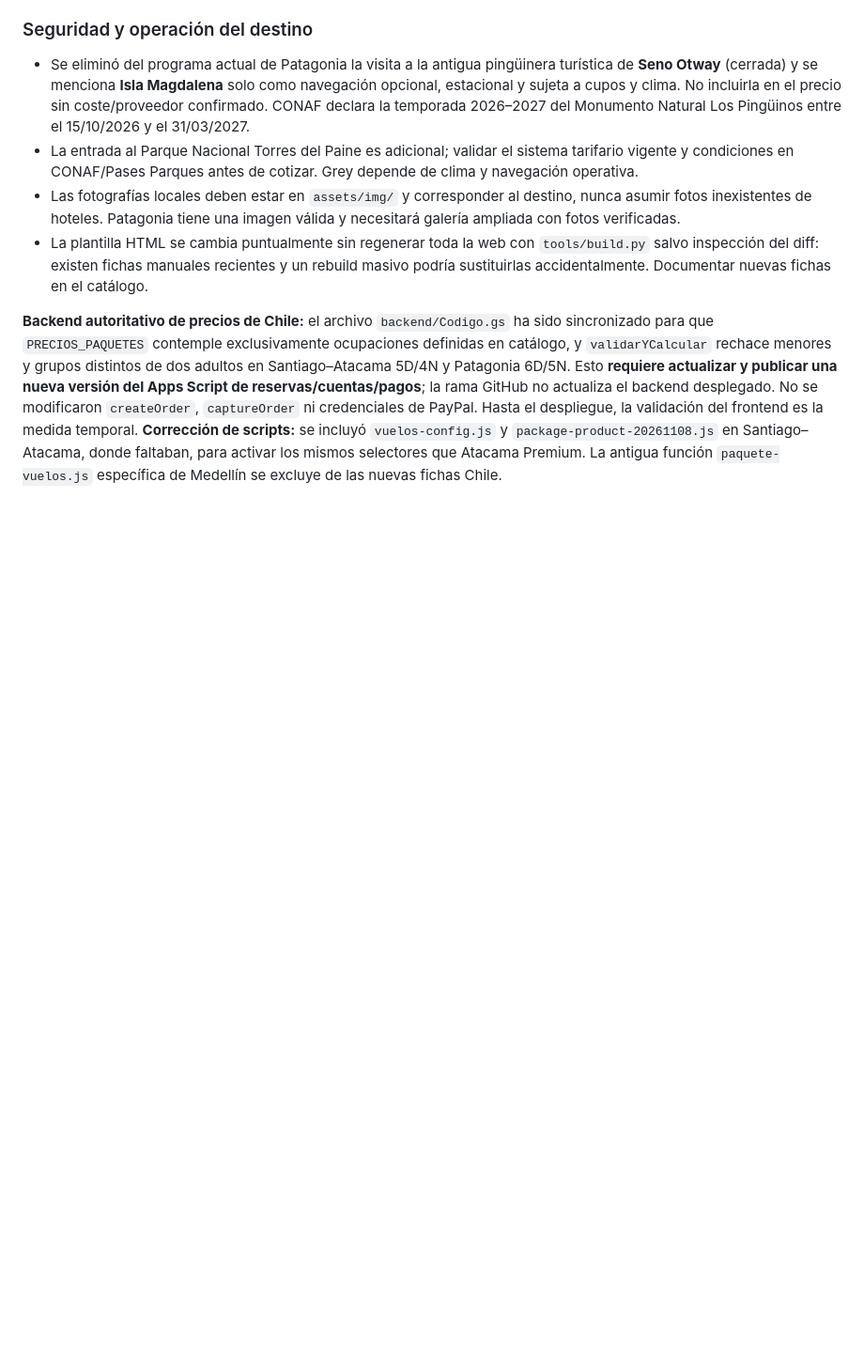
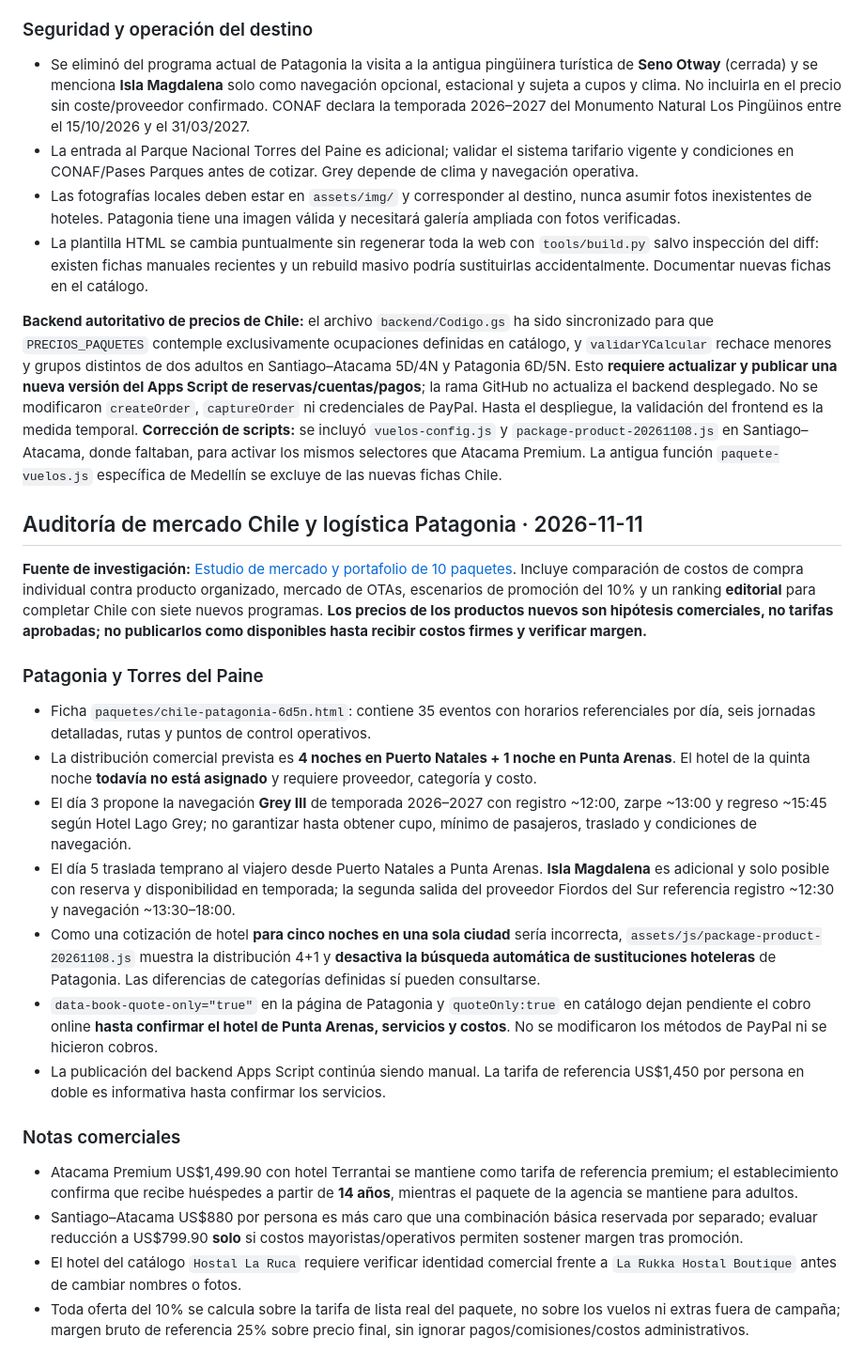
Before and after one commit to jeffersonmgr07/latamexpeditions, a Markdown page: docs/MANUAL_PROYECTO_VIGENTE.md, the part around the change. Shown at 94% size. Drawn GitHub-style; blank space fills up the shorter version.

Commit message:
Incorporar auditoría de precios Chile y operación de Patagonia 4+1

```diff
--- a/docs/MANUAL_PROYECTO_VIGENTE.md
+++ b/docs/MANUAL_PROYECTO_VIGENTE.md
@@ -180,3 +180,25 @@ La ficha compartida suma mediante `assets/js/package-product-20261108.js`:
 
 **Backend autoritativo de precios de Chile:** el archivo `backend/Codigo.gs` ha sido sincronizado para que `PRECIOS_PAQUETES` contemple exclusivamente ocupaciones definidas en catálogo, y `validarYCalcular` rechace menores y grupos distintos de dos adultos en Santiago–Atacama 5D/4N y Patagonia 6D/5N. Esto **requiere actualizar y publicar una nueva versión del Apps Script de reservas/cuentas/pagos**; la rama GitHub no actualiza el backend desplegado. No se modificaron `createOrder`, `captureOrder` ni credenciales de PayPal. Hasta el despliegue, la validación del frontend es la medida temporal.
 **Corrección de scripts:** se incluyó `vuelos-config.js` y `package-product-20261108.js` en Santiago–Atacama, donde faltaban, para activar los mismos selectores que Atacama Premium. La antigua función `paquete-vuelos.js` específica de Medellín se excluye de las nuevas fichas Chile.
+
+
+## Auditoría de mercado Chile y logística Patagonia · 2026-11-11
+
+**Fuente de investigación:** [Estudio de mercado y portafolio de 10 paquetes](ESTUDIO_MERCADO_CHILE_2026-11-11.md). Incluye comparación de costos de compra individual contra producto organizado, mercado de OTAs, escenarios de promoción del 10% y un ranking **editorial** para completar Chile con siete nuevos programas. **Los precios de los productos nuevos son hipótesis comerciales, no tarifas aprobadas; no publicarlos como disponibles hasta recibir costos firmes y verificar margen.**
+
+### Patagonia y Torres del Paine
+
+- Ficha `paquetes/chile-patagonia-6d5n.html`: contiene 35 eventos con horarios referenciales por día, seis jornadas detalladas, rutas y puntos de control operativos.
+- La distribución comercial prevista es **4 noches en Puerto Natales + 1 noche en Punta Arenas**. El hotel de la quinta noche **todavía no está asignado** y requiere proveedor, categoría y costo.
+- El día 3 propone la navegación **Grey III** de temporada 2026–2027 con registro ~12:00, zarpe ~13:00 y regreso ~15:45 según Hotel Lago Grey; no garantizar hasta obtener cupo, mínimo de pasajeros, traslado y condiciones de navegación.
+- El día 5 traslada temprano al viajero desde Puerto Natales a Punta Arenas. **Isla Magdalena** es adicional y solo posible con reserva y disponibilidad en temporada; la segunda salida del proveedor Fiordos del Sur referencia registro ~12:30 y navegación ~13:30–18:00.
+- Como una cotización de hotel **para cinco noches en una sola ciudad** sería incorrecta, `assets/js/package-product-20261108.js` muestra la distribución 4+1 y **desactiva la búsqueda automática de sustituciones hoteleras** de Patagonia. Las diferencias de categorías definidas sí pueden consultarse.
+- `data-book-quote-only="true"` en la página de Patagonia y `quoteOnly:true` en catálogo dejan pendiente el cobro online **hasta confirmar el hotel de Punta Arenas, servicios y costos**. No se modificaron los métodos de PayPal ni se hicieron cobros.
+- La publicación del backend Apps Script continúa siendo manual. La tarifa de referencia US$1,450 por persona en doble es informativa hasta confirmar los servicios.
+
+### Notas comerciales
+
+- Atacama Premium US$1,499.90 con hotel Terrantai se mantiene como tarifa de referencia premium; el establecimiento confirma que recibe huéspedes a partir de **14 años**, mientras el paquete de la agencia se mantiene para adultos.
+- Santiago–Atacama US$880 por persona es más caro que una combinación básica reservada por separado; evaluar reducción a US$799.90 **solo** si costos mayoristas/operativos permiten sostener margen tras promoción.
+- El hotel del catálogo `Hostal La Ruca` requiere verificar identidad comercial frente a `La Rukka Hostal Boutique` antes de cambiar nombres o fotos.
+- Toda oferta del 10% se calcula sobre la tarifa de lista real del paquete, no sobre los vuelos ni extras fuera de campaña; margen bruto de referencia 25% sobre precio final, sin ignorar pagos/comisiones/costos administrativos.
```
